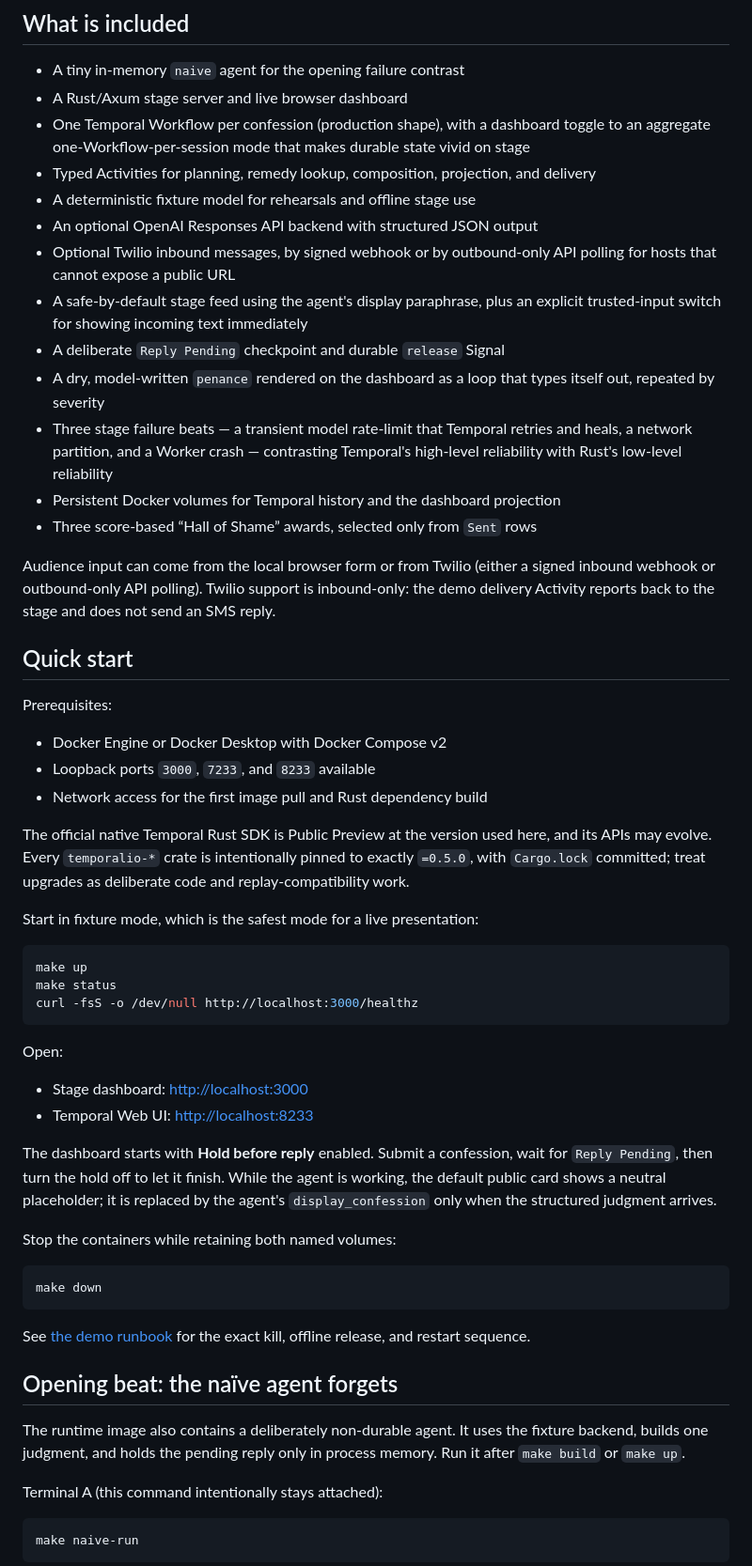
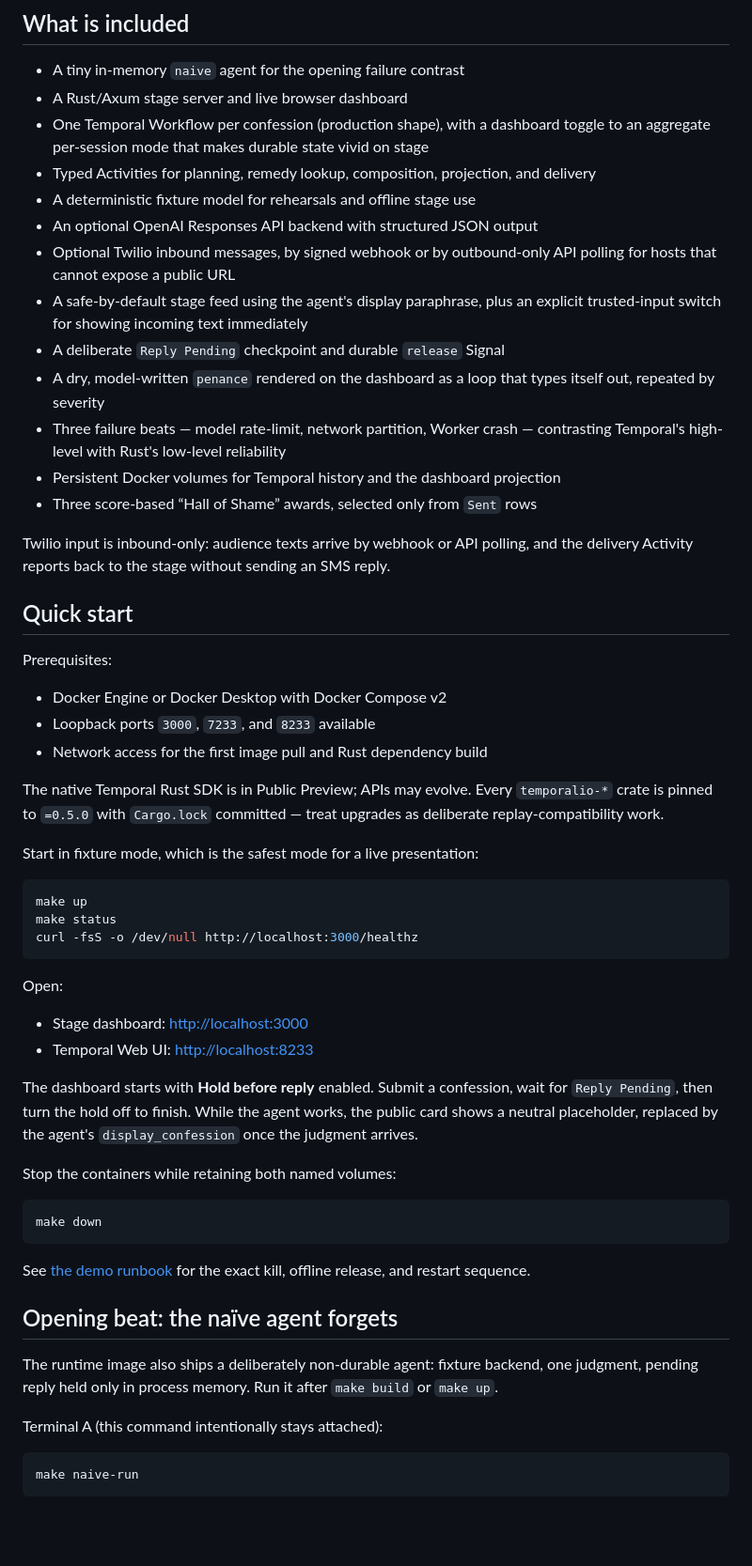
Before and after one commit to temporal-community/rust-confessional, a Markdown page: README.md, the part around one of its changes. Shown at 94% size. Drawn GitHub-style; blank space fills up the shorter version.

```diff
--- a/README.md
+++ b/README.md
@@ -20,8 +20,7 @@ Temporal installed on the host.
 - A tiny in-memory `naive` agent for the opening failure contrast
 - A Rust/Axum stage server and live browser dashboard
 - One Temporal Workflow per confession (production shape), with a dashboard
-  toggle to an aggregate one-Workflow-per-session mode that makes durable state
-  vivid on stage
+  toggle to an aggregate per-session mode that makes durable state vivid on stage
 - Typed Activities for planning, remedy lookup, composition, projection, and
   delivery
 - A deterministic fixture model for rehearsals and offline stage use
@@ -33,16 +32,13 @@ Temporal installed on the host.
 - A deliberate `Reply Pending` checkpoint and durable `release` Signal
 - A dry, model-written `penance` rendered on the dashboard as a loop that types
   itself out, repeated by severity
-- Three stage failure beats — a transient model rate-limit that Temporal retries
-  and heals, a network partition, and a Worker crash — contrasting Temporal's
-  high-level reliability with Rust's low-level reliability
+- Three failure beats — model rate-limit, network partition, Worker crash —
+  contrasting Temporal's high-level with Rust's low-level reliability
 - Persistent Docker volumes for Temporal history and the dashboard projection
 - Three score-based “Hall of Shame” awards, selected only from `Sent` rows
 
-Audience input can come from the local browser form or from Twilio (either a
-signed inbound webhook or outbound-only API polling). Twilio support is
-inbound-only: the demo delivery Activity reports back to the stage and does not
-send an SMS reply.
+Twilio input is inbound-only: audience texts arrive by webhook or API polling,
+and the delivery Activity reports back to the stage without sending an SMS reply.
 
 ## Quick start
 
@@ -52,10 +48,9 @@ Prerequisites:
 - Loopback ports `3000`, `7233`, and `8233` available
 - Network access for the first image pull and Rust dependency build
 
-The official native Temporal Rust SDK is Public Preview at the version used
-here, and its APIs may evolve. Every `temporalio-*` crate is intentionally pinned
-to exactly `=0.5.0`, with `Cargo.lock` committed; treat upgrades as deliberate
-code and replay-compatibility work.
+The native Temporal Rust SDK is in Public Preview; APIs may evolve. Every
+`temporalio-*` crate is pinned to `=0.5.0` with `Cargo.lock` committed — treat
+upgrades as deliberate replay-compatibility work.
 
 Start in fixture mode, which is the safest mode for a live presentation:
 
@@ -71,10 +66,9 @@ Open:
 - Temporal Web UI: <http://localhost:8233>
 
 The dashboard starts with **Hold before reply** enabled. Submit a confession,
-wait for `Reply Pending`, then turn the hold off to let it finish. While the
-agent is working, the default public card shows a neutral placeholder; it is
-replaced by the agent's `display_confession` only when the structured judgment
-arrives.
+wait for `Reply Pending`, then turn the hold off to finish. While the agent
+works, the public card shows a neutral placeholder, replaced by the agent's
+`display_confession` once the judgment arrives.
 
 Stop the containers while retaining both named volumes:
 
@@ -87,9 +81,9 @@ release, and restart sequence.
 
 ## Opening beat: the naïve agent forgets
 
-The runtime image also contains a deliberately non-durable agent. It uses the
-fixture backend, builds one judgment, and holds the pending reply only in process
-memory. Run it after `make build` or `make up`.
+The runtime image also ships a deliberately non-durable agent: fixture backend,
+one judgment, pending reply held only in process memory. Run it after
+`make build` or `make up`.
 
 Terminal A (this command intentionally stays attached):
 
```
Also changed, not shown: other parts of README.md (+56 -65 lines).
